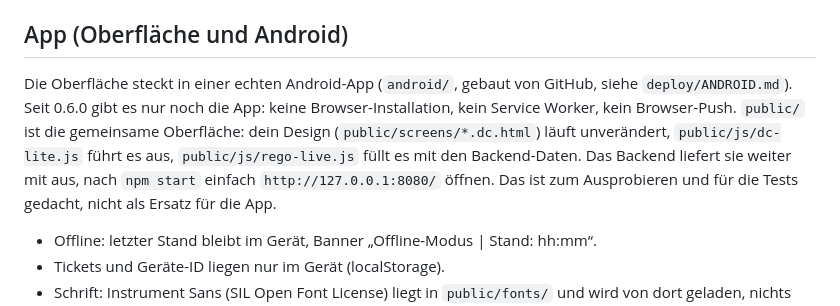
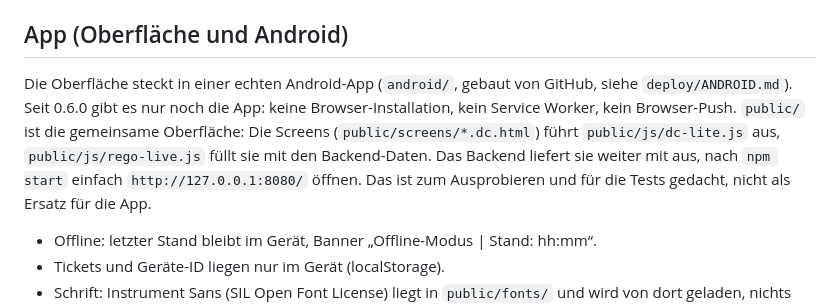
Before and after one commit to K0RBI02/ReGo, a Markdown page: README.md, the part around the change. Drawn GitHub-style.

Commit message:
Doku: Formulierungen in README und Datenvertrag vereinheitlicht
Co-Authored-By: Claude Sonnet 5.5 <noreply@anthropic.com>
Co-Authored-By: Korbi <194834758+K0RBI02@users.noreply.github.com>

```diff
--- a/README.md
+++ b/README.md
@@ -3,7 +3,7 @@
 Node.js ≥ 20. Holt Fahrplandaten aus mehreren Quellen: regionale Verbünde (MVV und Bahnland Bayern per EFA), ÖBB (Bibliothek `hafas-client`, Ausweichquelle transport.rest) und Deutsche Bahn (über den Dienst transport.rest, weil die Bahn die direkte Bibliothek sperrt) und liefert dem Frontend genau die Struktur aus dem Datenvertrag (`window.REGO`).
 
 ## App (Oberfläche und Android)
-Die Oberfläche steckt in einer echten Android-App (`android/`, gebaut von GitHub, siehe `deploy/ANDROID.md`). Seit 0.6.0 gibt es nur noch die App: keine Browser-Installation, kein Service Worker, kein Browser-Push. `public/` ist die gemeinsame Oberfläche: dein Design (`public/screens/*.dc.html`) läuft unverändert, `public/js/dc-lite.js` führt es aus, `public/js/rego-live.js` füllt es mit den Backend-Daten. Das Backend liefert sie weiter mit aus, nach `npm start` einfach `http://127.0.0.1:8080/` öffnen. Das ist zum Ausprobieren und für die Tests gedacht, nicht als Ersatz für die App.
+Die Oberfläche steckt in einer echten Android-App (`android/`, gebaut von GitHub, siehe `deploy/ANDROID.md`). Seit 0.6.0 gibt es nur noch die App: keine Browser-Installation, kein Service Worker, kein Browser-Push. `public/` ist die gemeinsame Oberfläche: Die Screens (`public/screens/*.dc.html`) führt `public/js/dc-lite.js` aus, `public/js/rego-live.js` füllt sie mit den Backend-Daten. Das Backend liefert sie weiter mit aus, nach `npm start` einfach `http://127.0.0.1:8080/` öffnen. Das ist zum Ausprobieren und für die Tests gedacht, nicht als Ersatz für die App.
 - Offline: letzter Stand bleibt im Gerät, Banner „Offline-Modus | Stand: hh:mm“.
 - Tickets und Geräte-ID liegen nur im Gerät (localStorage).
 - Schrift: Instrument Sans (SIL Open Font License) liegt in `public/fonts/` und wird von dort geladen, nichts von Drittanbietern. Schnitte: Regular für 400/500, Bold für 600 bis 800.
```
Also changed, not shown: ReGo-Datenvertrag-Server.md (+1 -1 lines).
